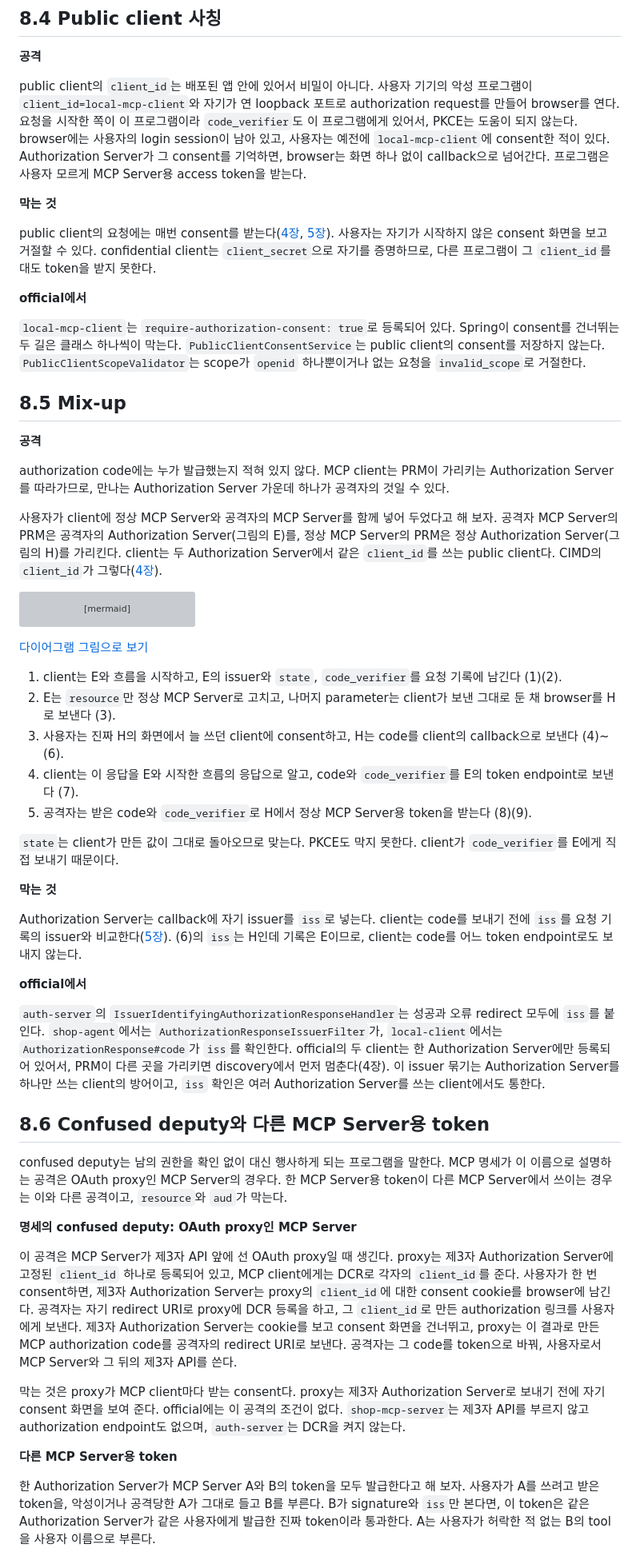
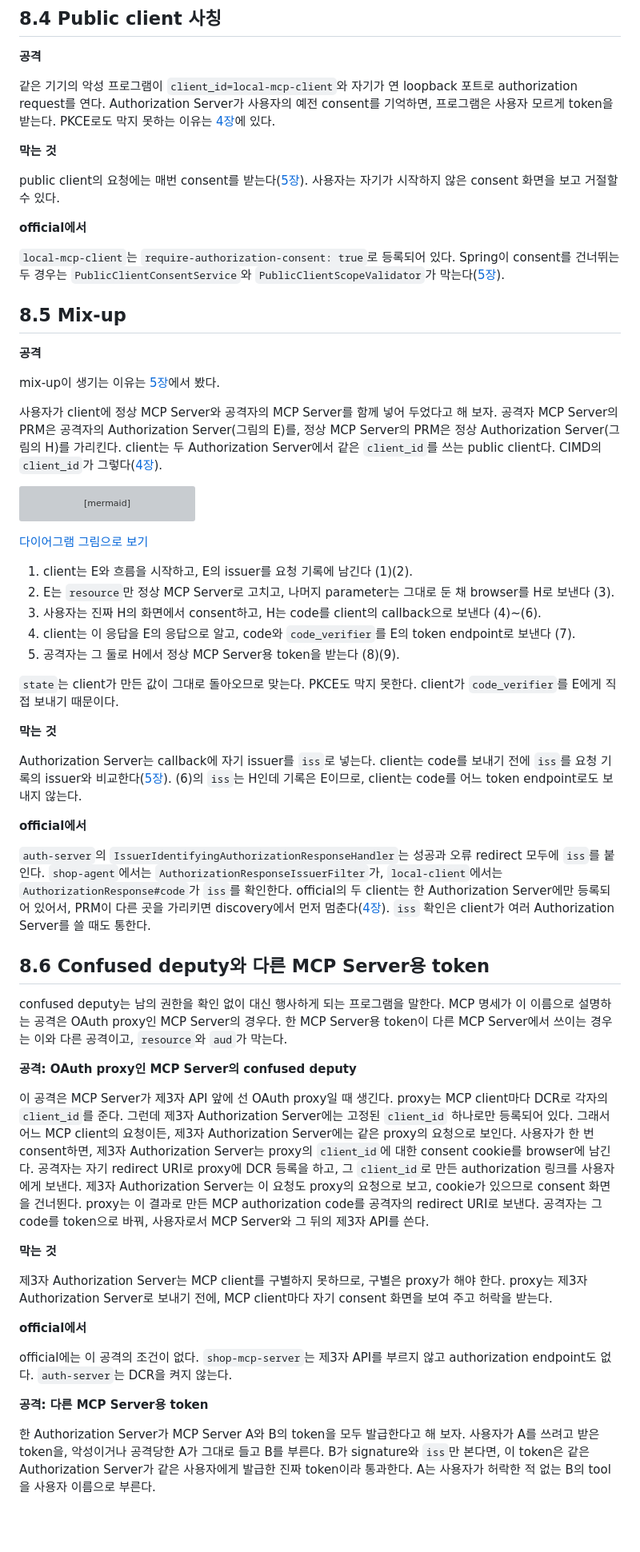
Before and after one commit to starryeye/spring-ai, a Markdown page: practice/mcp-guide/08-security.md, the part around one of its changes. Shown at 80% size. GitHub-like rendering; blank space fills up the shorter version; grey boxes are pictures that could not be loaded.

```diff
--- a/practice/mcp-guide/08-security.md
+++ b/practice/mcp-guide/08-security.md
@@ -88,32 +89,25 @@ token request에는 요청을 시작한 client만 가진 `code_verifier`가 있
 
 **공격**
 
-public client의 `client_id`는 배포된 앱 안에 있어서 비밀이 아니다.
-사용자 기기의 악성 프로그램이 `client_id=local-mcp-client`와 자기가 연 loopback 포트로 authorization request를 만들어 browser를 연다.
-요청을 시작한 쪽이 이 프로그램이라 `code_verifier`도 이 프로그램에게 있어서, PKCE는 도움이 되지 않는다.
-browser에는 사용자의 login session이 남아 있고, 사용자는 예전에 `local-mcp-client`에 consent한 적이 있다.
-Authorization Server가 그 consent를 기억하면, browser는 화면 하나 없이 callback으로 넘어간다.
-프로그램은 사용자 모르게 MCP Server용 access token을 받는다.
+같은 기기의 악성 프로그램이 `client_id=local-mcp-client`와 자기가 연 loopback 포트로 authorization request를 연다.
+Authorization Server가 사용자의 예전 consent를 기억하면, 프로그램은 사용자 모르게 token을 받는다.
+PKCE로도 막지 못하는 이유는 [4장](04-client-registration.md)에 있다.
 
 **막는 것**
 
-public client의 요청에는 매번 consent를 받는다([4장](04-client-registration.md), [5장](05-authorization-and-token.md)).
+public client의 요청에는 매번 consent를 받는다([5장](05-authorization-and-token.md)).
 사용자는 자기가 시작하지 않은 consent 화면을 보고 거절할 수 있다.
-confidential client는 `client_secret`으로 자기를 증명하므로, 다른 프로그램이 그 `client_id`를 대도 token을 받지 못한다.
 
 **official에서**
 
 `local-mcp-client`는 `require-authorization-consent: true`로 등록되어 있다.
-Spring이 consent를 건너뛰는 두 길은 클래스 하나씩이 막는다.
-`PublicClientConsentService`는 public client의 consent를 저장하지 않는다.
-`PublicClientScopeValidator`는 scope가 `openid` 하나뿐이거나 없는 요청을 `invalid_scope`로 거절한다.
+Spring이 consent를 건너뛰는 두 경우는 `PublicClientConsentService`와 `PublicClientScopeValidator`가 막는다([5장](05-authorization-and-token.md)).
 
 ## 8.5 Mix-up
 
 **공격**
 
-authorization code에는 누가 발급했는지 적혀 있지 않다.
-MCP client는 PRM이 가리키는 Authorization Server를 따라가므로, 만나는 Authorization Server 가운데 하나가 공격자의 것일 수 있다.
+mix-up이 생기는 이유는 [5장](05-authorization-and-token.md)에서 봤다.
 
 사용자가 client에 정상 MCP Server와 공격자의 MCP Server를 함께 넣어 두었다고 해 보자.
 공격자 MCP Server의 PRM은 공격자의 Authorization Server(그림의 E)를, 정상 MCP Server의 PRM은 정상 Authorization Server(그림의 H)를 가리킨다.
@@ -142,14 +136,15 @@ sequenceDiagram
 
 [다이어그램 그림으로 보기](diagrams/08-security-1.png)
 
-1. client는 E와 흐름을 시작하고, E의 issuer와 `state`, `code_verifier`를 요청 기록에 남긴다 (1)(2).
-2. E는 `resource`만 정상 MCP Server로 고치고, 나머지 parameter는 client가 보낸 그대로 둔 채 browser를 H로 보낸다 (3).
-3. 사용자는 진짜 H의 화면에서 늘 쓰던 client에 consent하고, H는 code를 client의 callback으로 보낸다 (4)~(6).
-4. client는 이 응답을 E와 시작한 흐름의 응답으로 알고, code와 `code_verifier`를 E의 token endpoint로 보낸다 (7).
-5. 공격자는 받은 code와 `code_verifier`로 H에서 정상 MCP Server용 token을 받는다 (8)(9).
+1. client는 E와 흐름을 시작하고, E의 issuer를 요청 기록에 남긴다 (1)(2).
+2. E는 `resource`만 정상 MCP Server로 고치고, 나머지 parameter는 그대로 둔 채 browser를 H로 보낸다 (3).
+3. 사용자는 진짜 H의 화면에서 consent하고, H는 code를 client의 callback으로 보낸다 (4)~(6).
+4. client는 이 응답을 E의 응답으로 알고, code와 `code_verifier`를 E의 token endpoint로 보낸다 (7).
+5. 공격자는 그 둘로 H에서 정상 MCP Server용 token을 받는다 (8)(9).
 
 `state`는 client가 만든 값이 그대로 돌아오므로 맞는다.
-PKCE도 막지 못한다. client가 `code_verifier`를 E에게 직접 보내기 때문이다.
+PKCE도 막지 못한다.
+client가 `code_verifier`를 E에게 직접 보내기 때문이다.
 
 **막는 것**
 
@@ -161,8 +156,8 @@ client는 code를 보내기 전에 `iss`를 요청 기록의 issuer와 비교한
 
 `auth-server`의 `IssuerIdentifyingAuthorizationResponseHandler`는 성공과 오류 redirect 모두에 `iss`를 붙인다.
 `shop-agent`에서는 `AuthorizationResponseIssuerFilter`가, `local-client`에서는 `AuthorizationResponse#code`가 `iss`를 확인한다.
-official의 두 client는 한 Authorization Server에만 등록되어 있어서, PRM이 다른 곳을 가리키면 discovery에서 먼저 멈춘다(4장).
-이 issuer 묶기는 Authorization Server를 하나만 쓰는 client의 방어이고, `iss` 확인은 여러 Authorization Server를 쓰는 client에서도 통한다.
+official의 두 client는 한 Authorization Server에만 등록되어 있어서, PRM이 다른 곳을 가리키면 discovery에서 먼저 멈춘다([4장](04-client-registration.md)).
+`iss` 확인은 client가 여러 Authorization Server를 쓸 때도 통한다.
 
 ## 8.6 Confused deputy와 다른 MCP Server용 token
 
@@ -170,21 +165,30 @@ confused deputy는 남의 권한을 확인 없이 대신 행사하게 되는 프
 MCP 명세가 이 이름으로 설명하는 공격은 OAuth proxy인 MCP Server의 경우다.
 한 MCP Server용 token이 다른 MCP Server에서 쓰이는 경우는 이와 다른 공격이고, `resource`와 `aud`가 막는다.
 
-**명세의 confused deputy: OAuth proxy인 MCP Server**
+**공격: OAuth proxy인 MCP Server의 confused deputy**
 
 이 공격은 MCP Server가 제3자 API 앞에 선 OAuth proxy일 때 생긴다.
-proxy는 제3자 Authorization Server에 고정된 `client_id` 하나로 등록되어 있고, MCP client에게는 DCR로 각자의 `client_id`를 준다.
+proxy는 MCP client마다 DCR로 각자의 `client_id`를 준다.
+그런데 제3자 Authorization Server에는 고정된 `client_id` 하나로만 등록되어 있다.
+그래서 어느 MCP client의 요청이든, 제3자 Authorization Server에는 같은 proxy의 요청으로 보인다.
 사용자가 한 번 consent하면, 제3자 Authorization Server는 proxy의 `client_id`에 대한 consent cookie를 browser에 남긴다.
 공격자는 자기 redirect URI로 proxy에 DCR 등록을 하고, 그 `client_id`로 만든 authorization 링크를 사용자에게 보낸다.
-제3자 Authorization Server는 cookie를 보고 consent 화면을 건너뛰고, proxy는 이 결과로 만든 MCP authorization code를 공격자의 redirect URI로 보낸다.
+제3자 Authorization Server는 이 요청도 proxy의 요청으로 보고, cookie가 있으므로 consent 화면을 건너뛴다.
+proxy는 이 결과로 만든 MCP authorization code를 공격자의 redirect URI로 보낸다.
 공격자는 그 code를 token으로 바꿔, 사용자로서 MCP Server와 그 뒤의 제3자 API를 쓴다.
 
-막는 것은 proxy가 MCP client마다 받는 consent다.
-proxy는 제3자 Authorization Server로 보내기 전에 자기 consent 화면을 보여 준다.
+**막는 것**
+
+제3자 Authorization Server는 MCP client를 구별하지 못하므로, 구별은 proxy가 해야 한다.
+proxy는 제3자 Authorization Server로 보내기 전에, MCP client마다 자기 consent 화면을 보여 주고 허락을 받는다.
+
+**official에서**
+
 official에는 이 공격의 조건이 없다.
-`shop-mcp-server`는 제3자 API를 부르지 않고 authorization endpoint도 없으며, `auth-server`는 DCR을 켜지 않는다.
+`shop-mcp-server`는 제3자 API를 부르지 않고 authorization endpoint도 없다.
+`auth-server`는 DCR을 켜지 않는다.
 
-**다른 MCP Server용 token**
+**공격: 다른 MCP Server용 token**
 
 한 Authorization Server가 MCP Server A와 B의 token을 모두 발급한다고 해 보자.
 사용자가 A를 쓰려고 받은 token을, 악성이거나 공격당한 A가 그대로 들고 B를 부른다.
```
Also changed, not shown: other parts of practice/mcp-guide/08-security.md (+63 -65 lines), practice/mcp-guide/04-client-registration.md (+6 -3 lines), practice/mcp-guide/05-authorization-and-token.md (+3 -2 lines).
